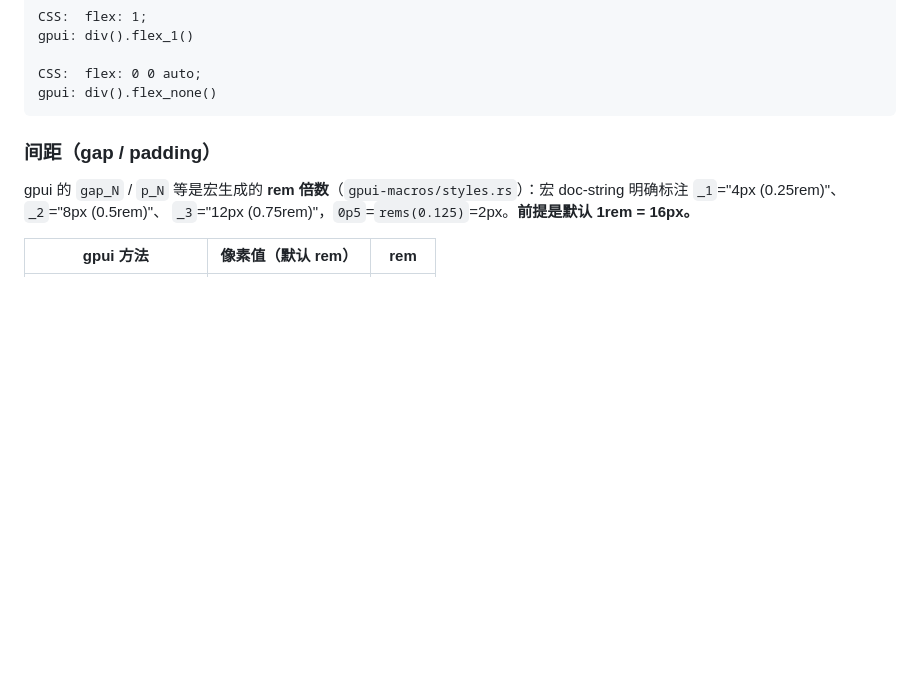
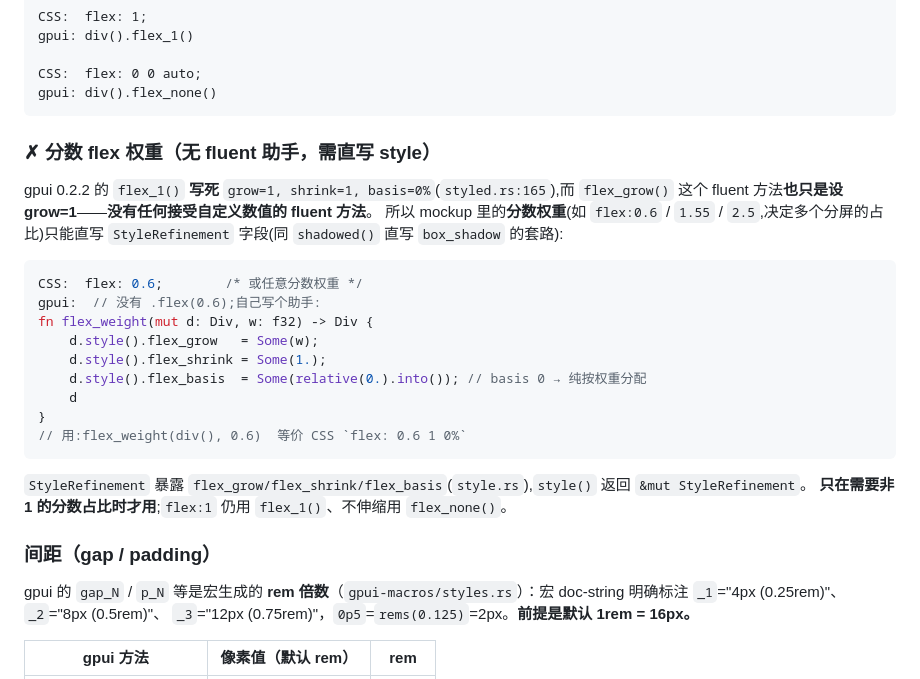
Before and after one commit to 42588/Tn, a Markdown page: docs/CSS_TO_GPUI.md, the part around the change. GitHub-like rendering; blank space fills up the shorter version.

Commit message:
docs(CSS_TO_GPUI §2): 补「分数 flex 权重」映射——无 fluent 助手,直写 style().flex_grow
gpui 0.2.2 的 flex_1() 写死 grow=1、flex_grow() 也只设 1,没有接受自定义值的
fluent 方法。mockup 的分屏分数权重(flex:0.6/1.55/...)只能直写 StyleRefinement
的 flex_grow/shrink/basis(同 shadowed() 直写 box_shadow 的套路),给出 flex_weight
助手。由 mockup 复刻 example 实现时发现并核实(styled.rs:165 / style.rs)。

Co-Authored-By: Claude Opus 4.7 (1M context) <noreply@anthropic.com>

````diff
--- a/docs/CSS_TO_GPUI.md
+++ b/docs/CSS_TO_GPUI.md
@@ -130,6 +130,26 @@ gpui: div().flex_1()
 CSS:  flex: 0 0 auto;
 gpui: div().flex_none()
 ```
+
+### ✗ 分数 flex 权重（无 fluent 助手，需直写 style）
+
+gpui 0.2.2 的 `flex_1()` **写死** `grow=1, shrink=1, basis=0%`(`styled.rs:165`),而 `flex_grow()` 这个 fluent 方法**也只是设 grow=1**——**没有任何接受自定义数值的 fluent 方法**。
+所以 mockup 里的**分数权重**(如 `flex:0.6` / `1.55` / `2.5`,决定多个分屏的占比)只能直写 `StyleRefinement` 字段(同 `shadowed()` 直写 `box_shadow` 的套路):
+
+```rust
+CSS:  flex: 0.6;        /* 或任意分数权重 */
+gpui:  // 没有 .flex(0.6);自己写个助手:
+fn flex_weight(mut d: Div, w: f32) -> Div {
+    d.style().flex_grow   = Some(w);
+    d.style().flex_shrink = Some(1.);
+    d.style().flex_basis  = Some(relative(0.).into()); // basis 0 → 纯按权重分配
+    d
+}
+// 用:flex_weight(div(), 0.6)  等价 CSS `flex: 0.6 1 0%`
+```
+
+`StyleRefinement` 暴露 `flex_grow/flex_shrink/flex_basis`(`style.rs`),`style()` 返回 `&mut StyleRefinement`。
+**只在需要非 1 的分数占比时才用**;`flex:1` 仍用 `flex_1()`、不伸缩用 `flex_none()`。
 
 ### 间距（gap / padding）
 
````
